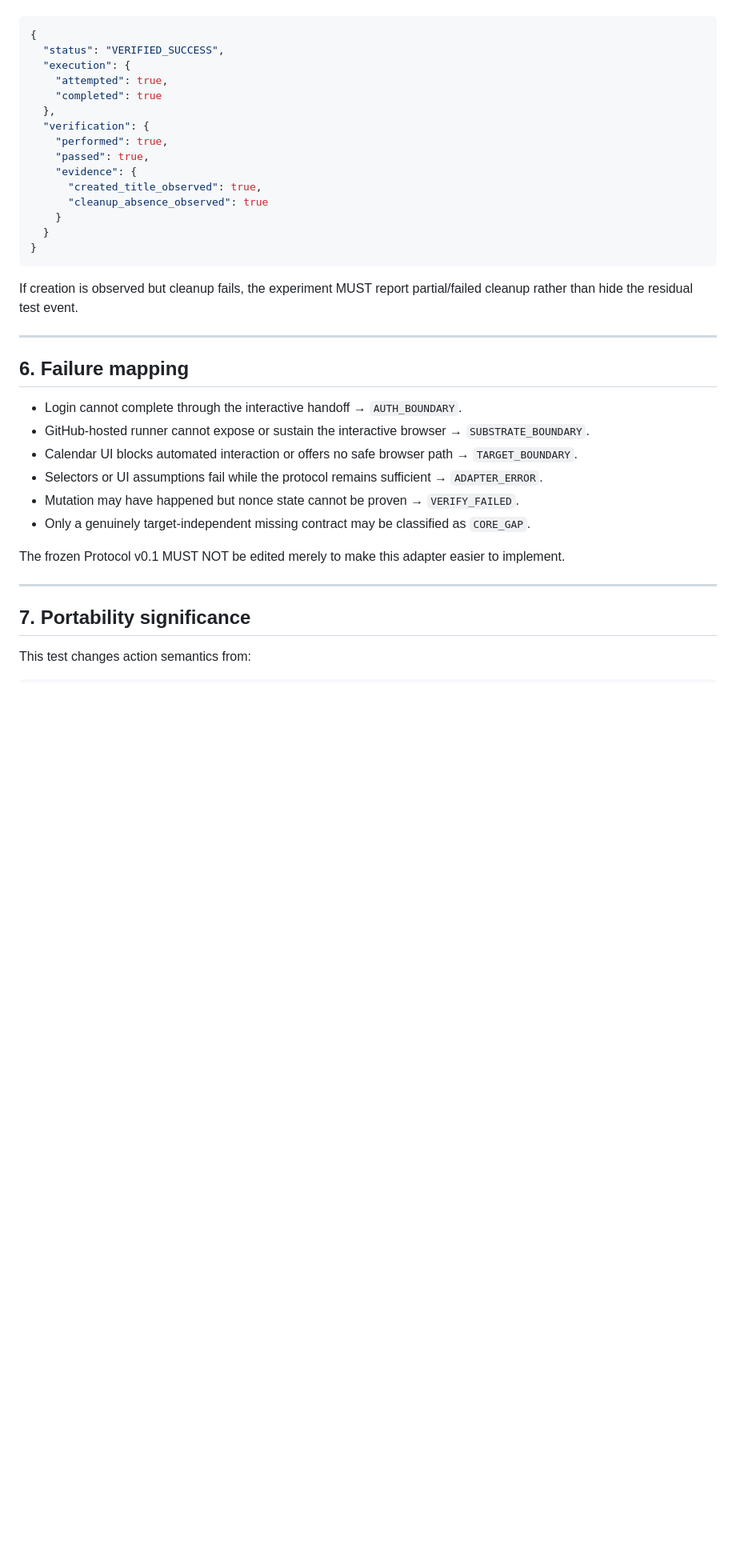
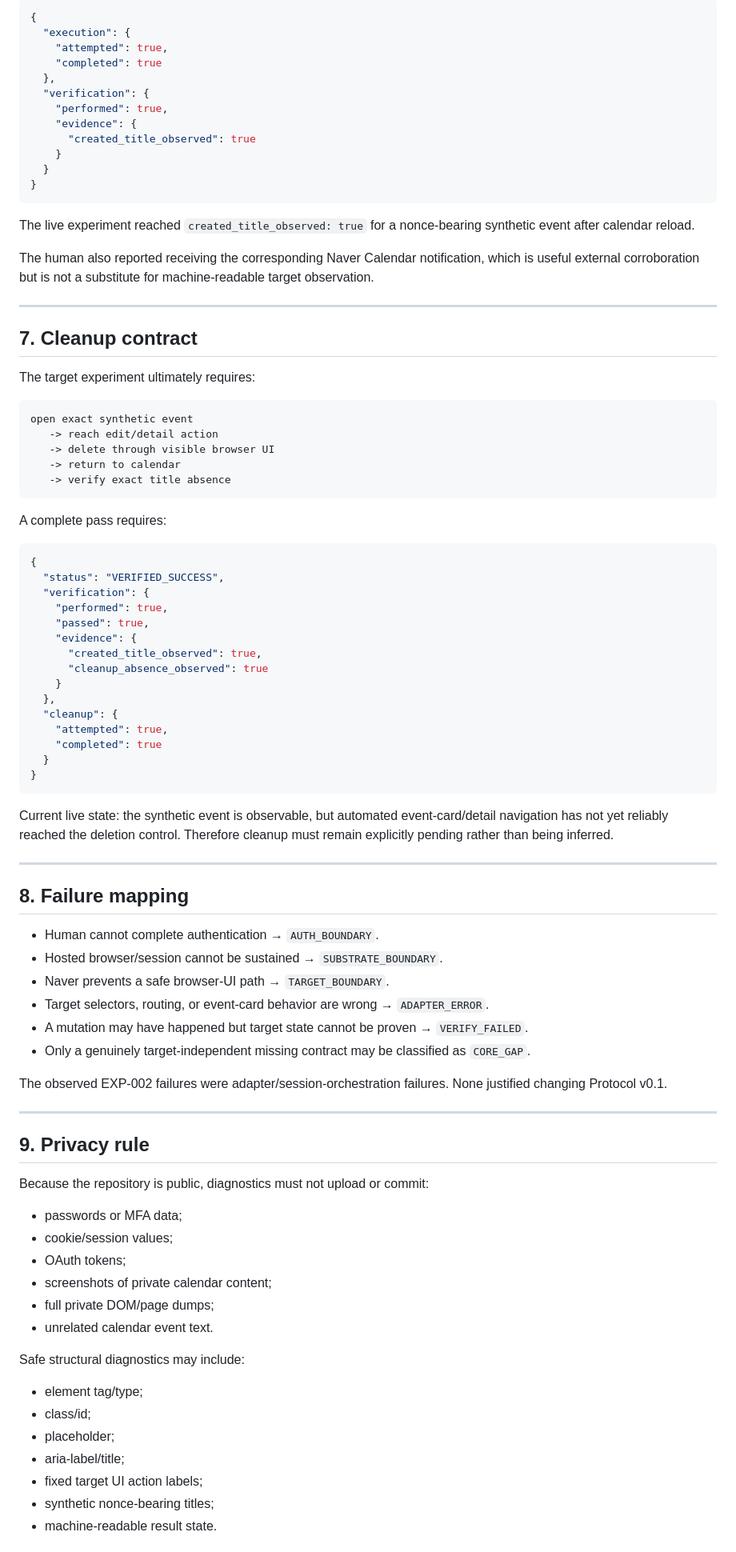
Before and after one commit to Valon-Jang/chatgpt-capability-bridge, a Markdown page: adapters/naver-calendar/ADAPTER.md, the part around one of its changes. Shown at 80% size. Rendered like a GitHub page; blank space fills up the shorter version.

````diff
--- a/adapters/naver-calendar/ADAPTER.md
+++ b/adapters/naver-calendar/ADAPTER.md
@@ -107,11 +173,41 @@ A complete passing result therefore requires:
+```json
+{
+  "execution": {
+    "attempted": true,
+    "completed": true
+  },
+  "verification": {
+    "performed": true,
+    "evidence": {
+      "created_title_observed": true
+    }
+  }
+}
+```
+
+The live experiment reached `created_title_observed: true` for a nonce-bearing synthetic event after calendar reload.
+
+The human also reported receiving the corresponding Naver Calendar notification, which is useful external corroboration but is not a substitute for machine-readable target observation.
+
+---
+
+## 7. Cleanup contract
+
+The target experiment ultimately requires:
+
+```text
+open exact synthetic event
+   -> reach edit/detail action
+   -> delete through visible browser UI
+   -> return to calendar
+   -> verify exact title absence
+```
+
+A complete pass requires:
 
 ```json
 {
   "status": "VERIFIED_SUCCESS",
-  "execution": {
-    "attempted": true,
-    "completed": true
-  },
   "verification": {
     "performed": true,
     "passed": true,
@@ -119,27 +215,49 @@ A complete passing result therefore requires:
       "created_title_observed": true,
       "cleanup_absence_observed": true
     }
+  },
+  "cleanup": {
+    "attempted": true,
+    "completed": true
   }
 }
 ```
 
-If creation is observed but cleanup fails, the experiment MUST report partial/failed cleanup rather than hide the residual test event.
+Current live state: the synthetic event is observable, but automated event-card/detail navigation has not yet reliably reached the deletion control. Therefore cleanup must remain explicitly pending rather than being inferred.
 
 ---
 
-## 6. Failure mapping
+## 8. Failure mapping
 
-- Login cannot complete through the interactive handoff → `AUTH_BOUNDARY`.
-- GitHub-hosted runner cannot expose or sustain the interactive browser → `SUBSTRATE_BOUNDARY`.
-- Calendar UI blocks automated interaction or offers no safe browser path → `TARGET_BOUNDARY`.
-- Selectors or UI assumptions fail while the protocol remains sufficient → `ADAPTER_ERROR`.
-- Mutation may have happened but nonce state cannot be proven → `VERIFY_FAILED`.
+- Human cannot complete authentication → `AUTH_BOUNDARY`.
+- Hosted browser/session cannot be sustained → `SUBSTRATE_BOUNDARY`.
+- Naver prevents a safe browser-UI path → `TARGET_BOUNDARY`.
+- Target selectors, routing, or event-card behavior are wrong → `ADAPTER_ERROR`.
+- A mutation may have happened but target state cannot be proven → `VERIFY_FAILED`.
 - Only a genuinely target-independent missing contract may be classified as `CORE_GAP`.
 
-The frozen Protocol v0.1 MUST NOT be edited merely to make this adapter easier to implement.
+The observed EXP-002 failures were adapter/session-orchestration failures. None justified changing Protocol v0.1.
 
 ---
 
-## 7. Portability significance
+## 9. Privacy rule
 
-This test changes action semantics from:
+Because the repository is public, diagnostics must not upload or commit:
+
+- passwords or MFA data;
+- cookie/session values;
+- OAuth tokens;
+- screenshots of private calendar content;
+- full private DOM/page dumps;
+- unrelated calendar event text.
+
+Safe structural diagnostics may include:
+
+- element tag/type;
+- class/id;
+- placeholder;
+- aria-label/title;
+- fixed target UI action labels;
+- synthetic nonce-bearing titles;
+- machine-readable result state.
+
````
Also changed, not shown: other parts of adapters/naver-calendar/ADAPTER.md (+119 -50 lines).
